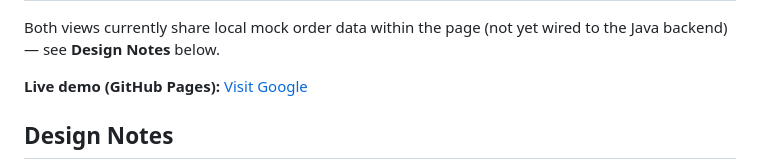
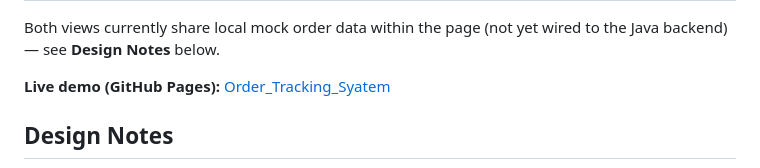
Before and after one commit to jenifervincya/YumCart, a Markdown page: README.md, the part around the change. Rendered like a GitHub page.

```diff
--- a/README.md
+++ b/README.md
@@ -71,7 +71,7 @@ Both views currently share local mock order data within the page (not yet
 wired to the Java backend) — see **Design Notes** below.
 
 **Live demo (GitHub Pages):**
-[Visit Google](https://jenifervincya.github.io/Order_Tracking_System/)
+[Order_Tracking_Syatem](https://jenifervincya.github.io/Order_Tracking_System/)
 
 ## Design Notes
 - Rejected transitions don't stop the queue — the system logs and continues
```
